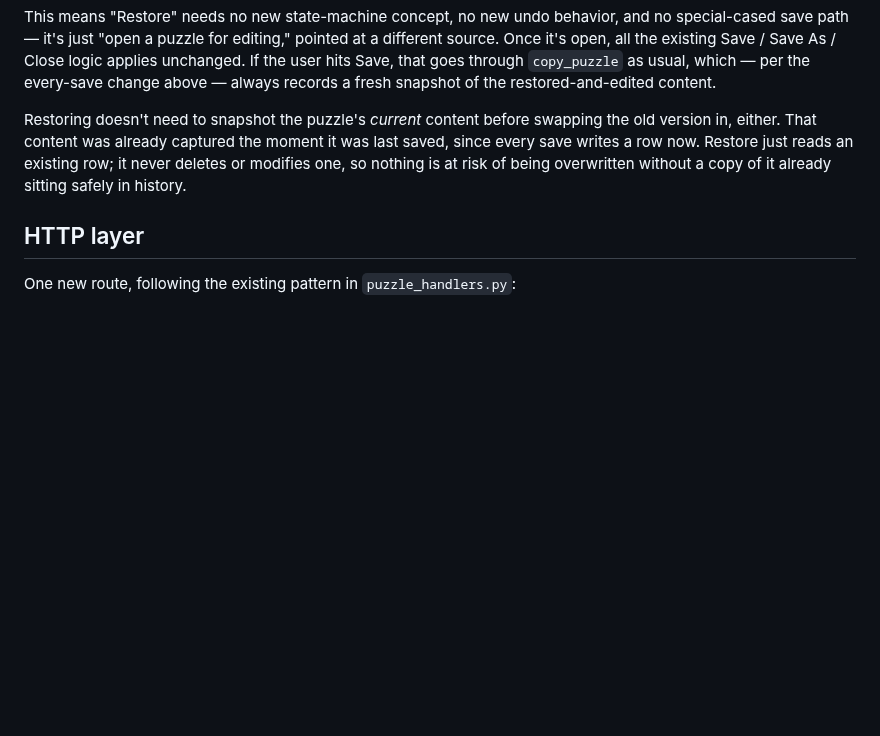
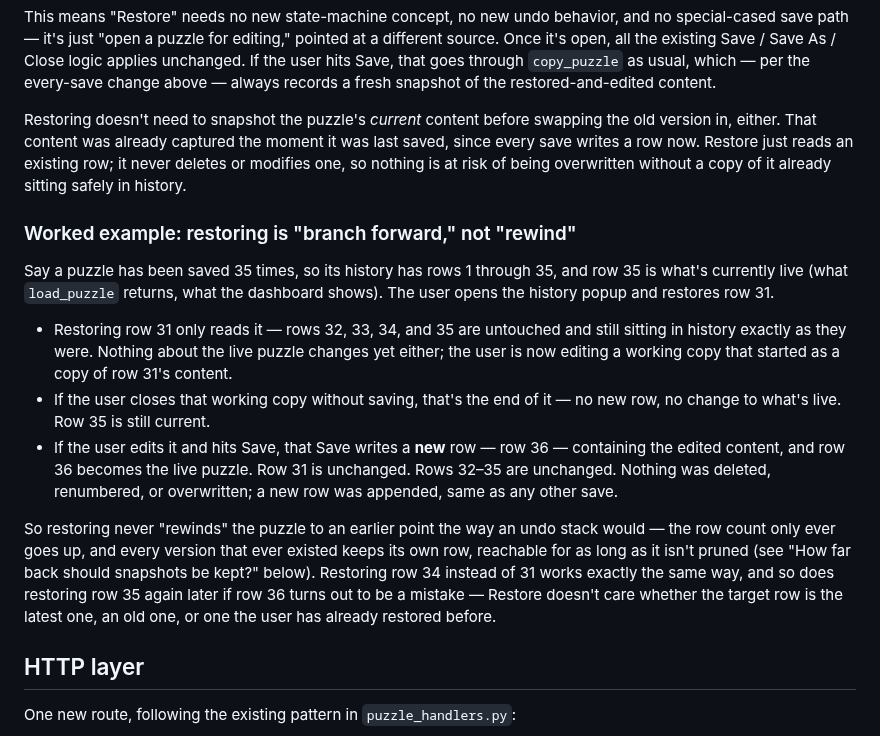
Before and after one commit to philhanna/crossword, a Markdown page: docs/dev/puzzle_content_snapshots.md, the part around the change. GitHub-like rendering; blank space fills up the shorter version.

Commit message:
Add worked example to puzzle content snapshots doc
Spells out the v31/v35 restore scenario: restoring reads an old
history row without touching any other row or the live puzzle;
saving from a restored working copy appends a new row rather than
rewinding or overwriting history. Clarifies restore is "branch
forward," not undo.

Co-Authored-By: Claude Sonnet 5 <noreply@anthropic.com>

```diff
--- a/docs/dev/puzzle_content_snapshots.md
+++ b/docs/dev/puzzle_content_snapshots.md
@@ -248,6 +248,33 @@ reads an existing row; it never deletes or modifies one, so nothing is at
 risk of being overwritten without a copy of it already sitting safely in
 history.
 
+### Worked example: restoring is "branch forward," not "rewind"
+
+Say a puzzle has been saved 35 times, so its history has rows 1 through 35,
+and row 35 is what's currently live (what `load_puzzle` returns, what the
+dashboard shows). The user opens the history popup and restores row 31.
+
+- Restoring row 31 only reads it — rows 32, 33, 34, and 35 are untouched
+  and still sitting in history exactly as they were. Nothing about the live
+  puzzle changes yet either; the user is now editing a working copy that
+  started as a copy of row 31's content.
+- If the user closes that working copy without saving, that's the end of
+  it — no new row, no change to what's live. Row 35 is still current.
+- If the user edits it and hits Save, that Save writes a **new** row —
+  row 36 — containing the edited content, and row 36 becomes the live
+  puzzle. Row 31 is unchanged. Rows 32–35 are unchanged. Nothing was
+  deleted, renumbered, or overwritten; a new row was appended, same as any
+  other save.
+
+So restoring never "rewinds" the puzzle to an earlier point the way an undo
+stack would — the row count only ever goes up, and every version that ever
+existed keeps its own row, reachable for as long as it isn't pruned (see
+"How far back should snapshots be kept?" below). Restoring row 34 instead
+of 31 works exactly the same way, and so does restoring row 35 again later
+if row 36 turns out to be a mistake — Restore doesn't care whether the
+target row is the latest one, an old one, or one the user has already
+restored before.
+
 ## HTTP layer
 
 One new route, following the existing pattern in `puzzle_handlers.py`:
```
